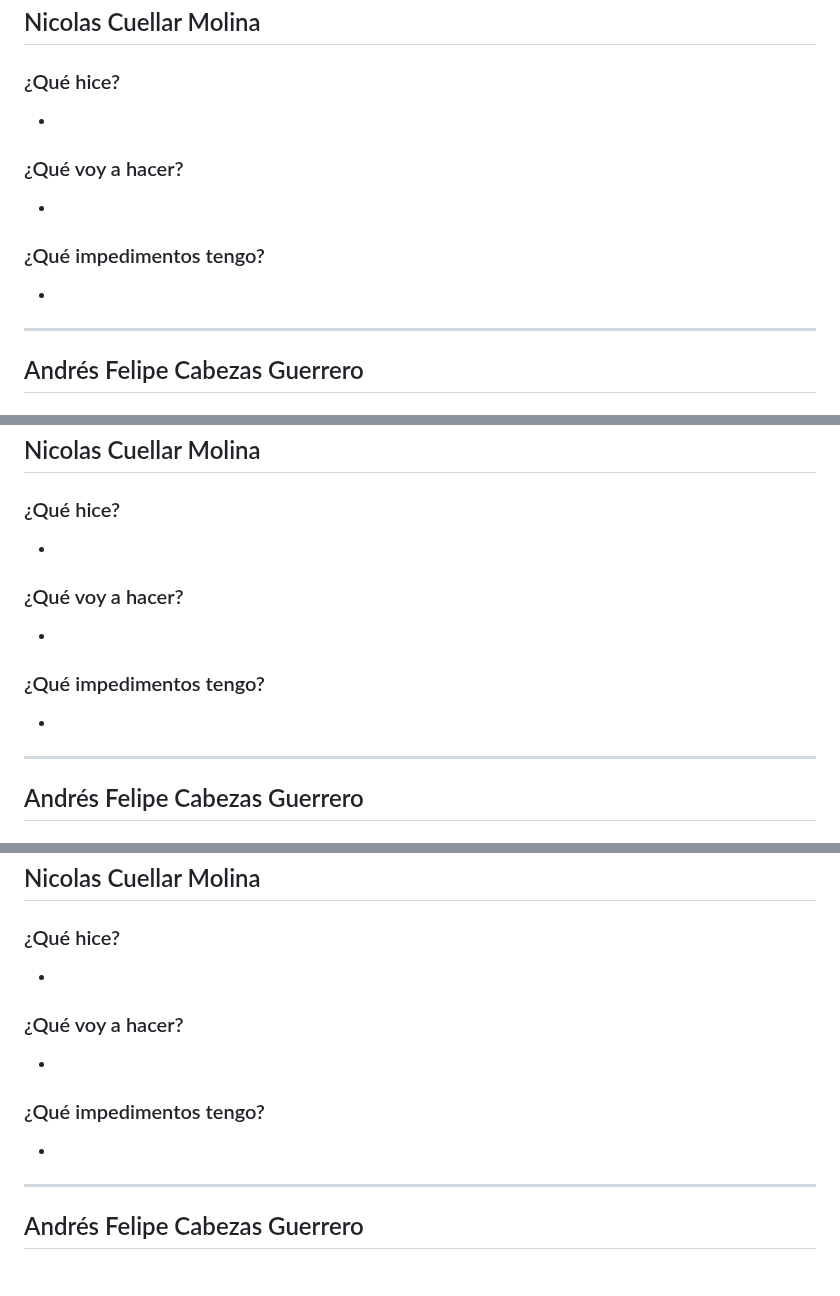
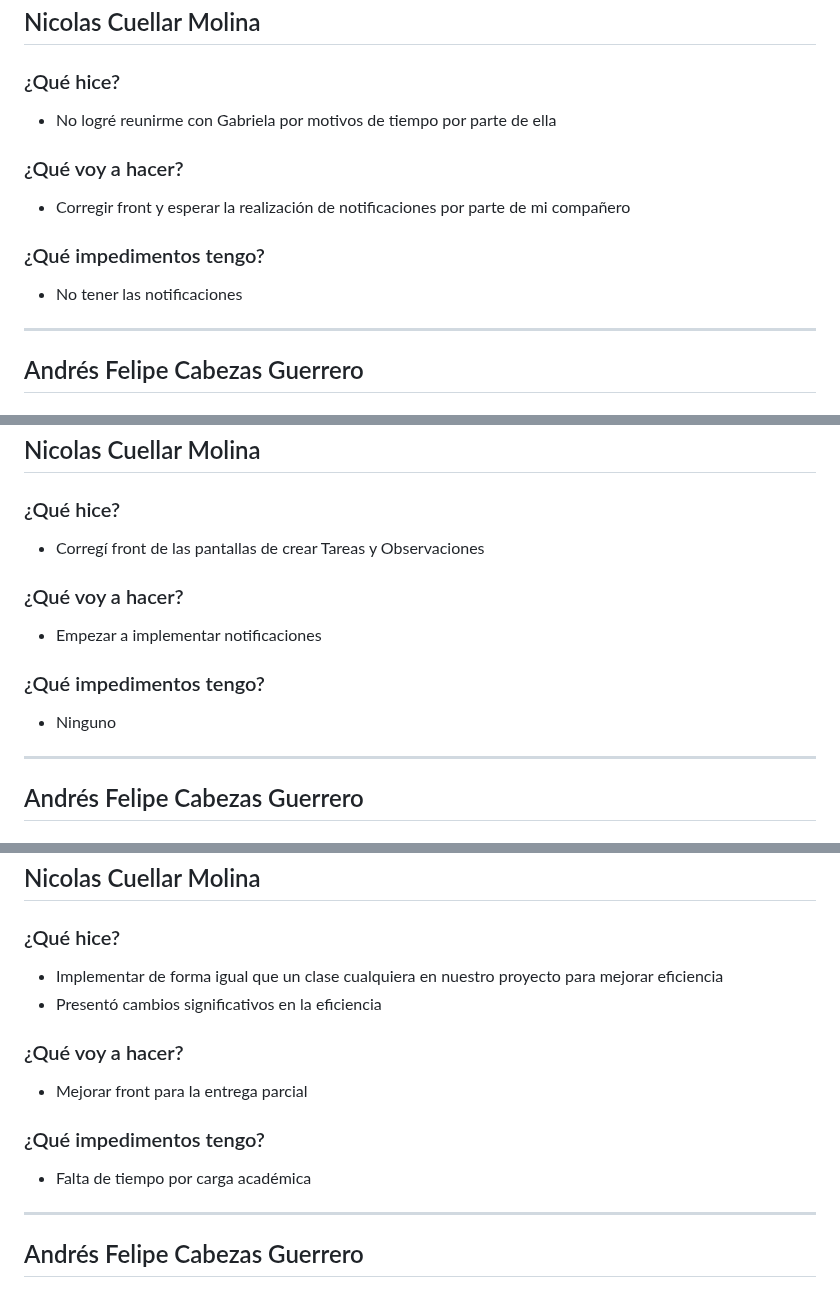
Before and after one commit to ICESI-PI1-2024A-3/ccsa-grupo-5, a Markdown page: week8.md, 3 parts joined by grey strips. Rendered like a GitHub page.

Commit message:
docs: actualizar dailies semana 8

```diff
--- a/week8.md
+++ b/week8.md
@@ -83,13 +83,13 @@
 ## Nicolas Cuellar Molina
 
 ### ¿Qué hice?
--
+- No logré reunirme con Gabriela por motivos de tiempo por parte de ella
 
 ### ¿Qué voy a hacer?
--
+- Corregir front y esperar la realización de notificaciones por parte de mi compañero
 
 ### ¿Qué impedimentos tengo?
--
+- No tener las notificaciones
 
 ---
 
@@ -164,13 +164,13 @@
 ## Nicolas Cuellar Molina
 
 ### ¿Qué hice?
--
+- Corregí front de las pantallas de crear Tareas y Observaciones
 
 ### ¿Qué voy a hacer?
--
+- Empezar a implementar notificaciones
 
 ### ¿Qué impedimentos tengo?
--
+- Ninguno
 
 ---
 
@@ -298,13 +298,14 @@
 ## Nicolas Cuellar Molina
 
 ### ¿Qué hice?
--
+- Implementar de forma igual que un clase cualquiera en nuestro proyecto para mejorar eficiencia
+- Presentó cambios significativos en la eficiencia
 
 ### ¿Qué voy a hacer?
--
+- Mejorar front para la entrega parcial
 
 ### ¿Qué impedimentos tengo?
--
+- Falta de tiempo por carga académica
 
 ---
 
```
Also changed, not shown: other parts of week8.md (+3 -3 lines).
